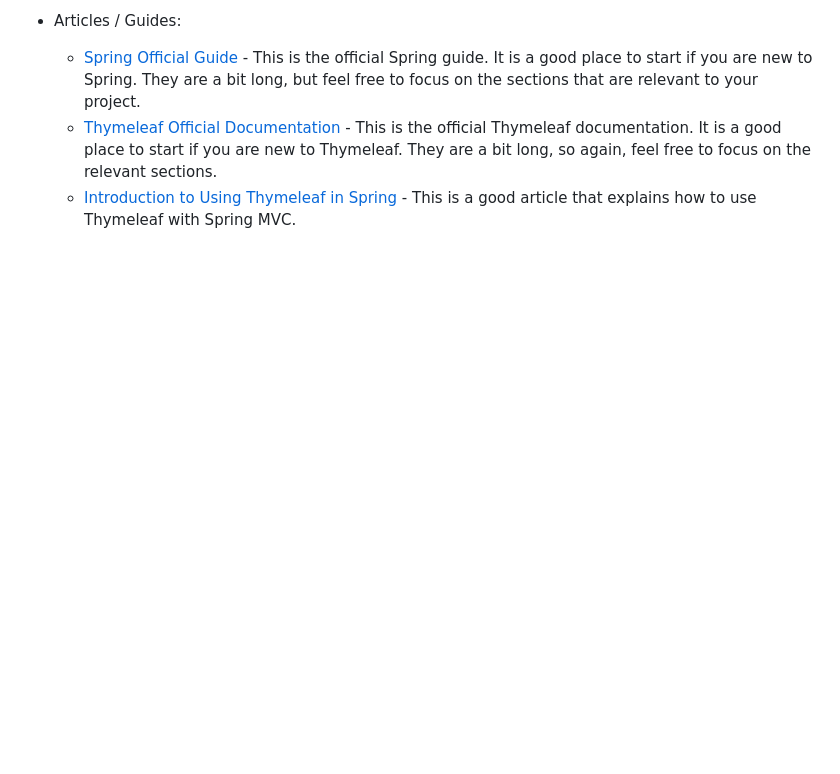
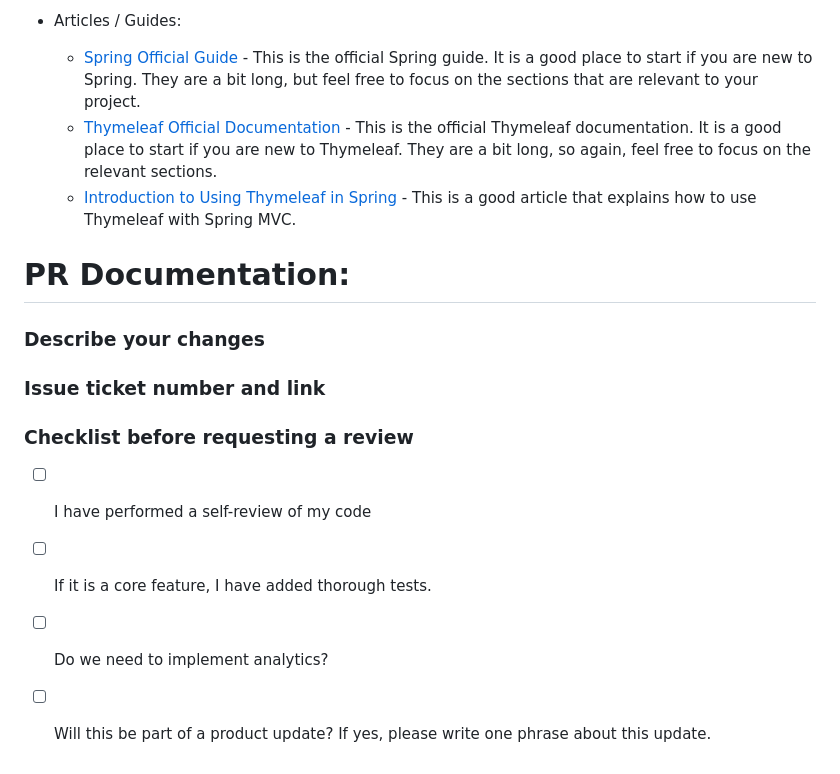
Before and after one commit to QUT-CAB302-Software-Development/virtual-sustainability-tour, a Markdown page: README.md, the part around the change. Drawn GitHub-style; blank space fills up the shorter version.

```diff
--- a/README.md
+++ b/README.md
@@ -67,3 +67,15 @@ Please note that this is not an exhaustive list of tutorials. These are just som
   - [Spring Official Guide](https://spring.io/guides#gettingStarted) - This is the official Spring guide. It is a good place to start if you are new to Spring. They are a bit long, but feel free to focus on the sections that are relevant to your project.
   - [Thymeleaf Official Documentation](https://www.thymeleaf.org/doc/tutorials/3.1/thymeleafspring.html) - This is the official Thymeleaf documentation. It is a good place to start if you are new to Thymeleaf. They are a bit long, so again, feel free to focus on the relevant sections.
   - [Introduction to Using Thymeleaf in Spring](https://www.baeldung.com/thymeleaf-in-spring-mvc) - This is a good article that explains how to use Thymeleaf with Spring MVC.
+
+# PR Documentation:
+
+### Describe your changes
+
+### Issue ticket number and link
+
+### Checklist before requesting a review
+- [ ] I have performed a self-review of my code
+- [ ] If it is a core feature, I have added thorough tests.
+- [ ] Do we need to implement analytics?
+- [ ] Will this be part of a product update? If yes, please write one phrase about this update.
```
